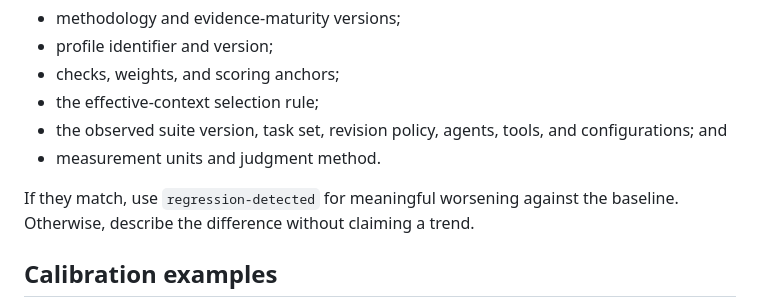
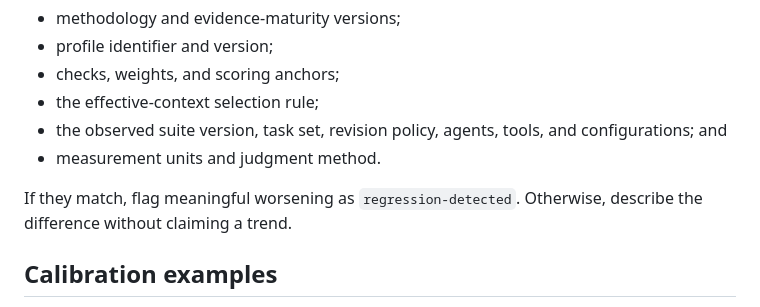
Before and after one commit to ecarlisle/astro.ericcarlisle.com, a Markdown page: docs/context-health-audit.md, the part around the change. GitHub-like rendering.

Commit message:
Finish trimming context-health-audit.md below 600 words
Co-Authored-By: Claude Opus 5.5 <noreply@anthropic.com>

```diff
--- a/docs/context-health-audit.md
+++ b/docs/context-health-audit.md
@@ -75,8 +75,8 @@ Compare reports directly only when these all match:
 - the observed suite version, task set, revision policy, agents, tools, and configurations; and
 - measurement units and judgment method.
 
-If they match, use `regression-detected` for meaningful worsening against the baseline. Otherwise,
-describe the difference without claiming a trend.
+If they match, flag meaningful worsening as `regression-detected`. Otherwise, describe the
+difference without claiming a trend.
 
 ## Calibration examples
 
```
